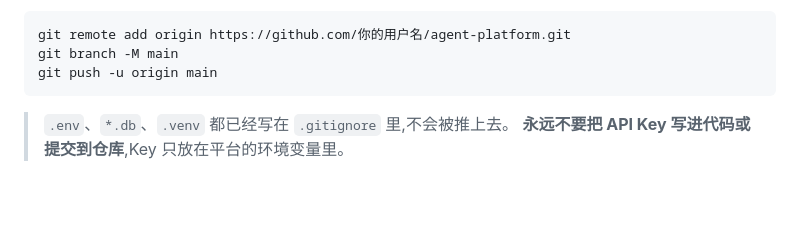
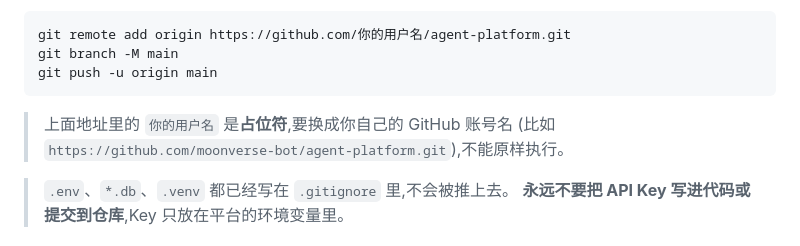
Before and after one commit to moonverse-bot/agent-platform, a Markdown page: DEPLOY.md, the part around the change. Rendered like a GitHub page; blank space fills up the shorter version.

Commit message:
docs: clarify the GitHub remote placeholder

````diff
--- a/DEPLOY.md
+++ b/DEPLOY.md
@@ -40,6 +40,9 @@ git remote add origin https://github.com/你的用户名/agent-platform.git
 git branch -M main
 git push -u origin main
 ```
+
+> 上面地址里的 `你的用户名` 是**占位符**,要换成你自己的 GitHub 账号名
+> (比如 `https://github.com/moonverse-bot/agent-platform.git`),不能原样执行。
 
 > `.env`、`*.db`、`.venv` 都已经写在 `.gitignore` 里,不会被推上去。
 > **永远不要把 API Key 写进代码或提交到仓库**,Key 只放在平台的环境变量里。
````
